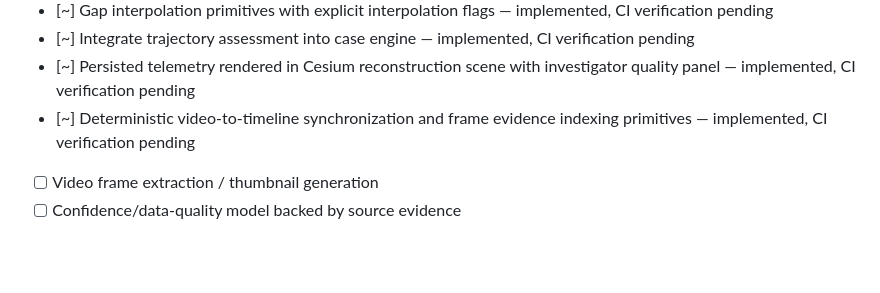
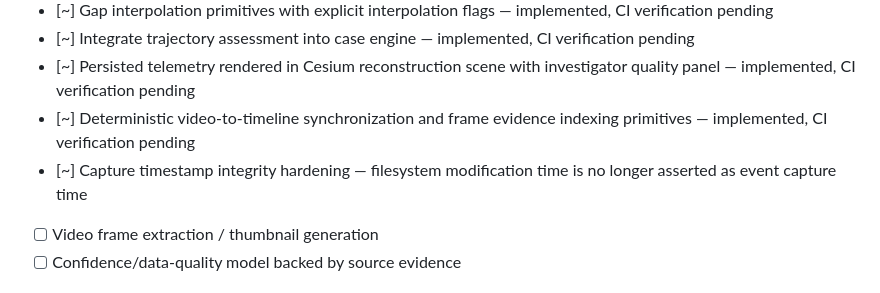
Before and after one commit to Naha1981/insurance-god-eye-view, a Markdown page: plan.md, the part around the change. Rendered like a GitHub page; blank space fills up the shorter version.

Commit message:
docs: track capture timestamp integrity hardening

```diff
--- a/plan.md
+++ b/plan.md
@@ -50,6 +50,7 @@
 - [~] Integrate trajectory assessment into case engine — implemented, CI verification pending
 - [~] Persisted telemetry rendered in Cesium reconstruction scene with investigator quality panel — implemented, CI verification pending
 - [~] Deterministic video-to-timeline synchronization and frame evidence indexing primitives — implemented, CI verification pending
+- [~] Capture timestamp integrity hardening — filesystem modification time is no longer asserted as event capture time
 - [ ] Video frame extraction / thumbnail generation
 - [ ] Confidence/data-quality model backed by source evidence
 
```
